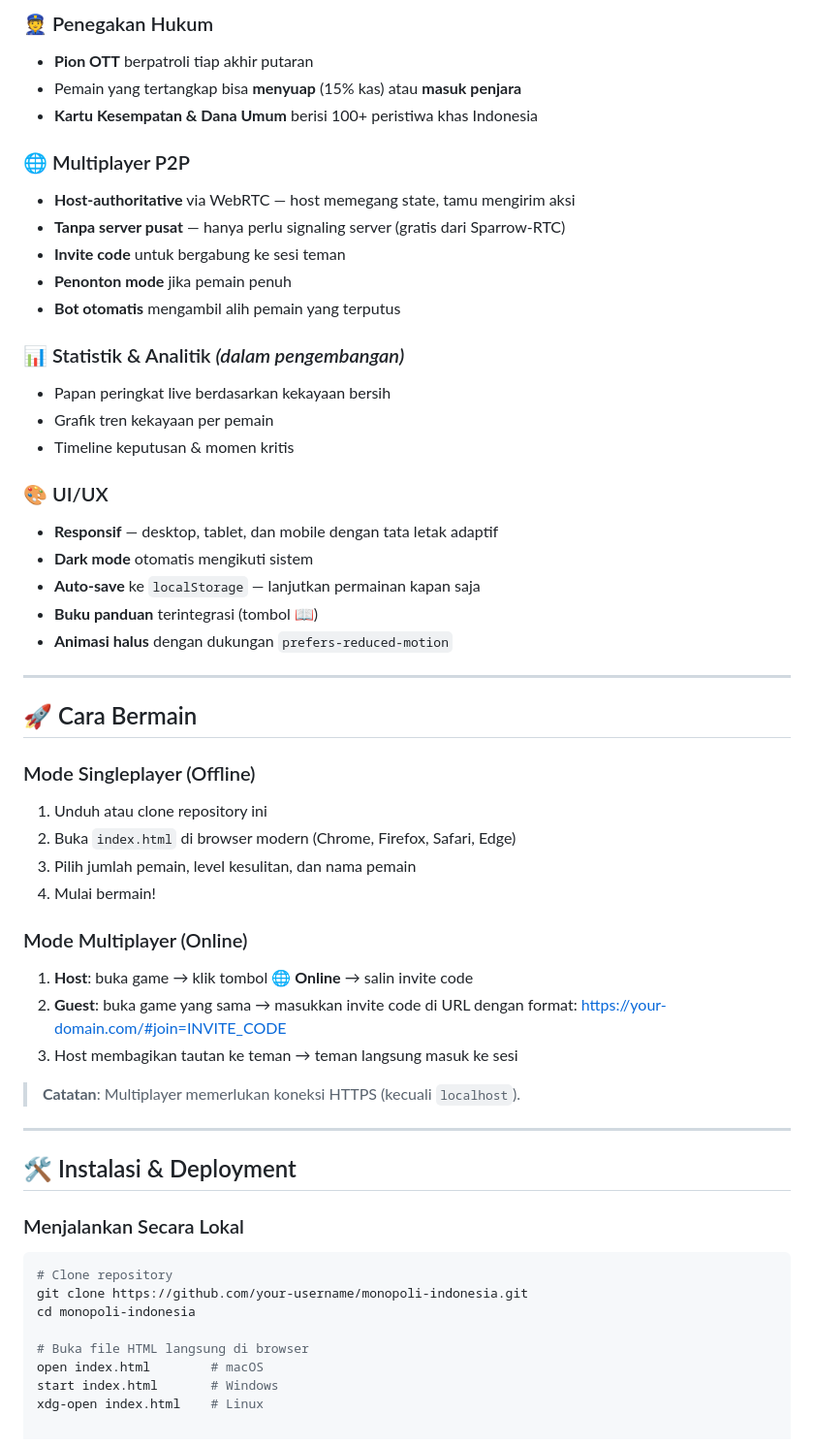
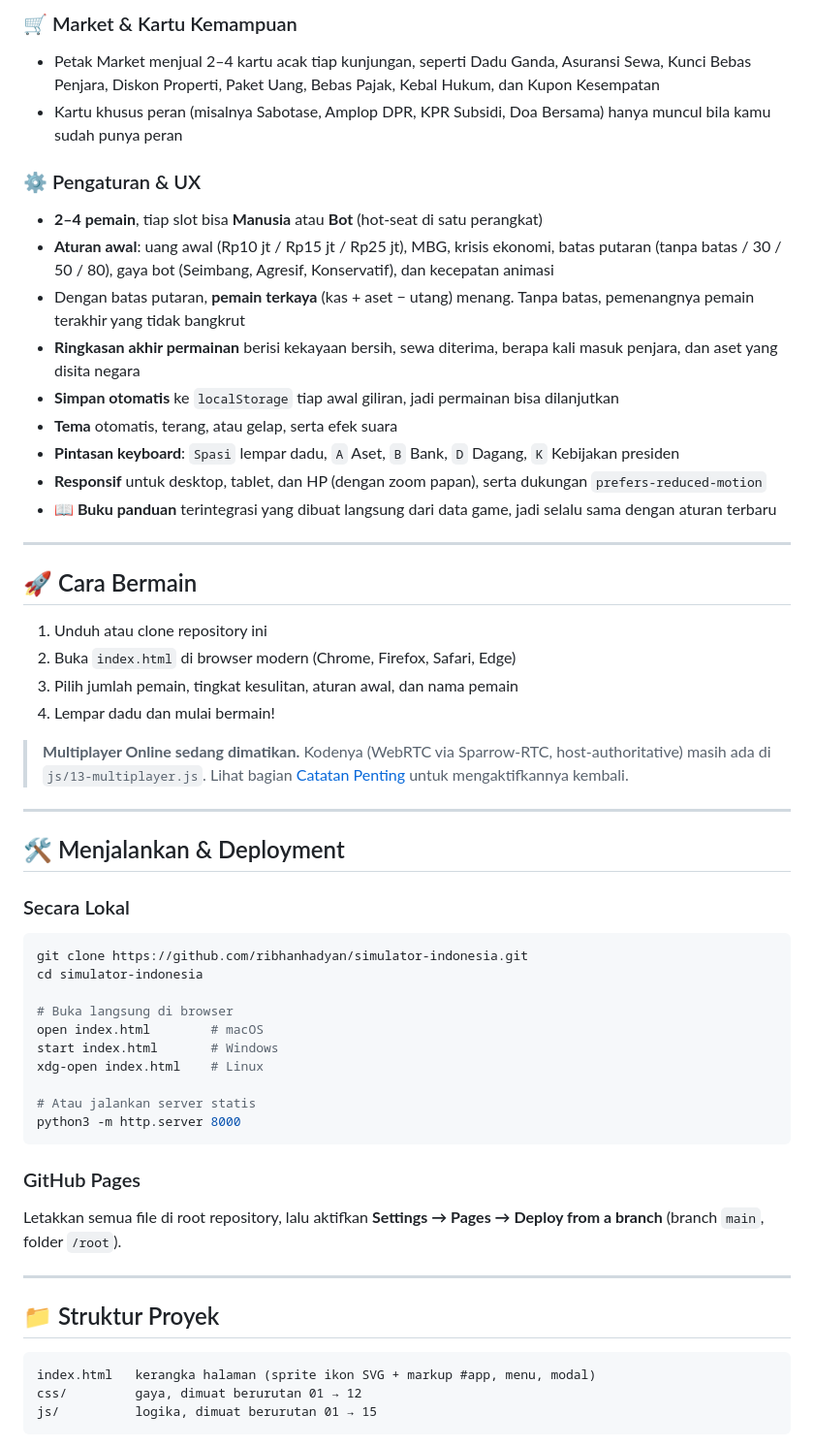
Before and after one commit to Ribhanhadyan/simulator-indonesia, a Markdown page: README.md, the part around one of its changes. Shown at 97% size. GitHub-like rendering.

````diff
--- a/README.md
+++ b/README.md
@@ -59,57 +63,58 @@ Game ini membawa nuansa Indonesia melalui:
 
-### 👮 Penegakan Hukum
-- **Pion OTT** berpatroli tiap akhir putaran
-- Pemain yang tertangkap bisa **menyuap** (15% kas) atau **masuk penjara**
-- **Kartu Kesempatan & Dana Umum** berisi 100+ peristiwa khas Indonesia
+### 🛒 Market & Kartu Kemampuan
+- Petak Market menjual 2–4 kartu acak tiap kunjungan, seperti Dadu Ganda, Asuransi Sewa, Kunci Bebas Penjara, Diskon Properti, Paket Uang, Bebas Pajak, Kebal Hukum, dan Kupon Kesempatan
+- Kartu khusus peran (misalnya Sabotase, Amplop DPR, KPR Subsidi, Doa Bersama) hanya muncul bila kamu sudah punya peran
 
-### 🌐 Multiplayer P2P
-- **Host-authoritative** via WebRTC — host memegang state, tamu mengirim aksi
-- **Tanpa server pusat** — hanya perlu signaling server (gratis dari Sparrow-RTC)
-- **Invite code** untuk bergabung ke sesi teman
-- **Penonton mode** jika pemain penuh
-- **Bot otomatis** mengambil alih pemain yang terputus
-
-### 📊 Statistik & Analitik *(dalam pengembangan)*
-- Papan peringkat live berdasarkan kekayaan bersih
-- Grafik tren kekayaan per pemain
-- Timeline keputusan & momen kritis
-
-### 🎨 UI/UX
-- **Responsif** — desktop, tablet, dan mobile dengan tata letak adaptif
-- **Dark mode** otomatis mengikuti sistem
-- **Auto-save** ke `localStorage` — lanjutkan permainan kapan saja
-- **Buku panduan** terintegrasi (tombol 📖)
-- **Animasi halus** dengan dukungan `prefers-reduced-motion`
+### ⚙️ Pengaturan & UX
+- **2–4 pemain**, tiap slot bisa **Manusia** atau **Bot** (hot-seat di satu perangkat)
+- **Aturan awal**: uang awal (Rp10 jt / Rp15 jt / Rp25 jt), MBG, krisis ekonomi, batas putaran (tanpa batas / 30 / 50 / 80), gaya bot (Seimbang, Agresif, Konservatif), dan kecepatan animasi
+- Dengan batas putaran, **pemain terkaya** (kas + aset − utang) menang. Tanpa batas, pemenangnya pemain terakhir yang tidak bangkrut
+- **Ringkasan akhir permainan** berisi kekayaan bersih, sewa diterima, berapa kali masuk penjara, dan aset yang disita negara
+- **Simpan otomatis** ke `localStorage` tiap awal giliran, jadi permainan bisa dilanjutkan
+- **Tema** otomatis, terang, atau gelap, serta efek suara
+- **Pintasan keyboard**: `Spasi` lempar dadu, `A` Aset, `B` Bank, `D` Dagang, `K` Kebijakan presiden
+- **Responsif** untuk desktop, tablet, dan HP (dengan zoom papan), serta dukungan `prefers-reduced-motion`
+- **📖 Buku panduan** terintegrasi yang dibuat langsung dari data game, jadi selalu sama dengan aturan terbaru
 
 ---
 
 ## 🚀 Cara Bermain
 
-### Mode Singleplayer (Offline)
 1. Unduh atau clone repository ini
 2. Buka `index.html` di browser modern (Chrome, Firefox, Safari, Edge)
-3. Pilih jumlah pemain, level kesulitan, dan nama pemain
-4. Mulai bermain!
+3. Pilih jumlah pemain, tingkat kesulitan, aturan awal, dan nama pemain
+4. Lempar dadu dan mulai bermain!
 
-### Mode Multiplayer (Online)
-1. **Host**: buka game → klik tombol **🌐 Online** → salin invite code
-2. **Guest**: buka game yang sama → masukkan invite code di URL dengan format:
-https://your-domain.com/#join=INVITE_CODE
-3. Host membagikan tautan ke teman → teman langsung masuk ke sesi
-
-> **Catatan**: Multiplayer memerlukan koneksi HTTPS (kecuali `localhost`).
+> **Multiplayer Online sedang dimatikan.** Kodenya (WebRTC via Sparrow-RTC, host-authoritative) masih ada di `js/13-multiplayer.js`. Lihat bagian [Catatan Penting](#-catatan-penting) untuk mengaktifkannya kembali.
 
 ---
 
-## 🛠️ Instalasi & Deployment
+## 🛠️ Menjalankan & Deployment
 
-### Menjalankan Secara Lokal
+### Secara Lokal
 ```bash
-# Clone repository
-git clone https://github.com/your-username/monopoli-indonesia.git
-cd monopoli-indonesia
+git clone https://github.com/ribhanhadyan/simulator-indonesia.git
+cd simulator-indonesia
 
-# Buka file HTML langsung di browser
+# Buka langsung di browser
 open index.html        # macOS
 start index.html       # Windows
 xdg-open index.html    # Linux
+
+# Atau jalankan server statis
+python3 -m http.server 8000
+```
+
+### GitHub Pages
+Letakkan semua file di root repository, lalu aktifkan **Settings → Pages → Deploy from a branch** (branch `main`, folder `/root`).
+
+---
+
+## 📁 Struktur Proyek
+
+```
+index.html   kerangka halaman (sprite ikon SVG + markup #app, menu, modal)
+css/         gaya, dimuat berurutan 01 → 12
+js/          logika, dimuat berurutan 01 → 15
+```
+
````
Also changed, not shown: other parts of README.md (+96 -32 lines).
